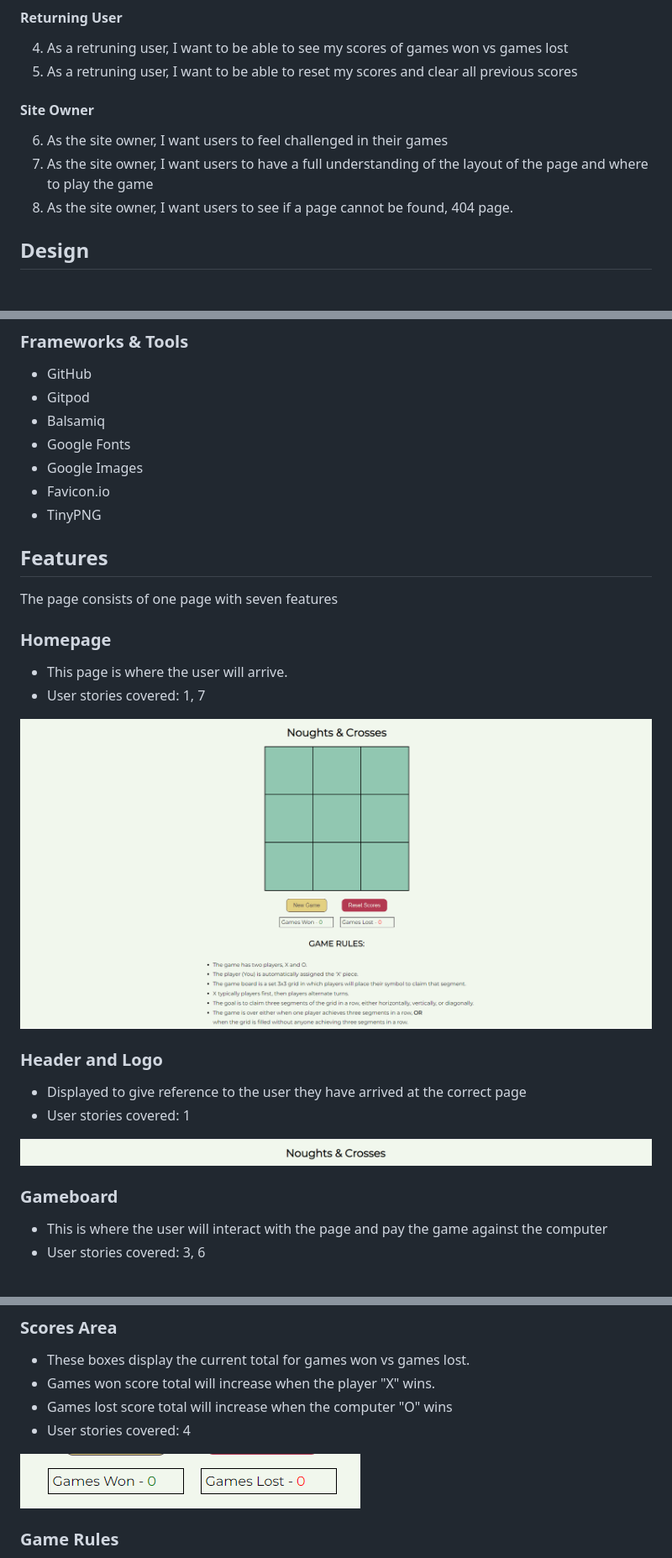
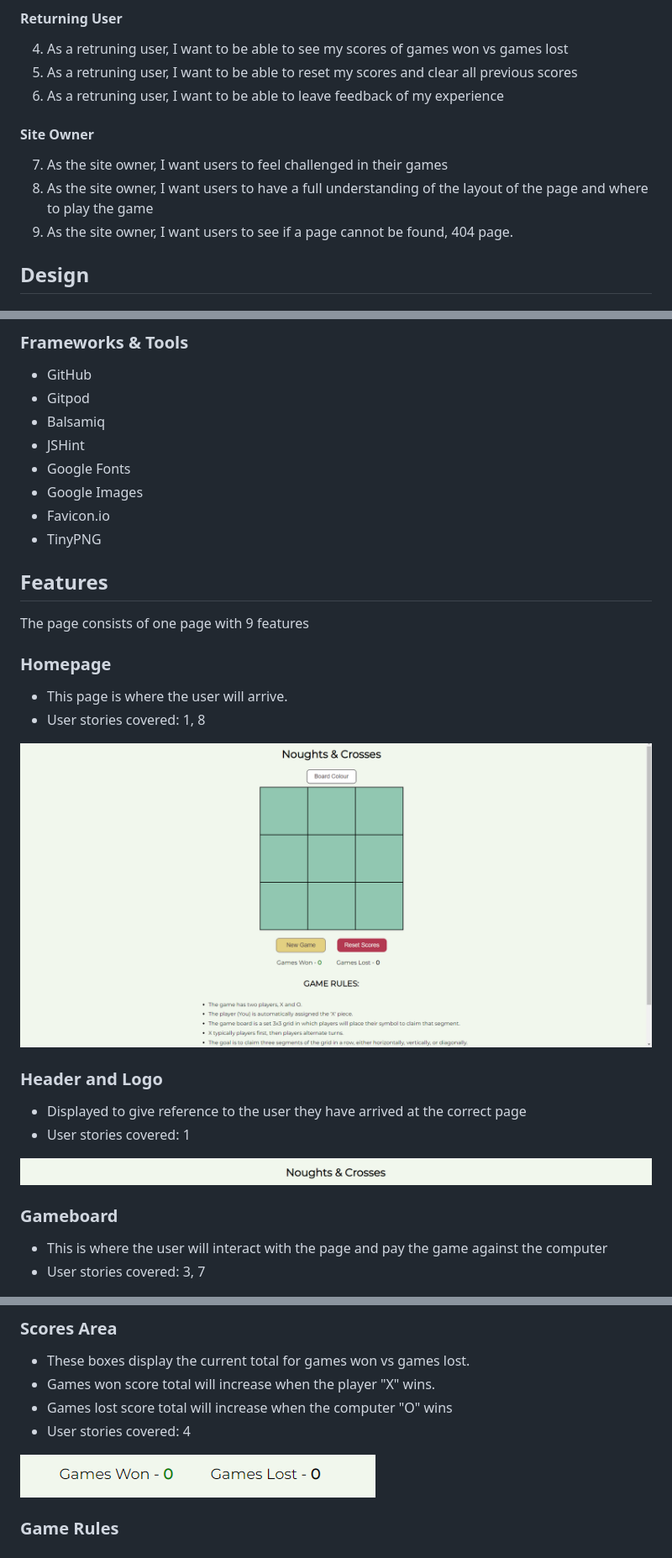
Before and after one commit to KieMerr17/noughts-crosses, a Markdown page: README.md, 3 parts joined by grey strips. Shown: that part at 84% size. GitHub-like rendering; pictures changed too: docs/features/homepage.png, docs/features/scoring-area.png.

Commit message:
docs: update features descriptions and images in README.md

```diff
--- a/README.md
+++ b/README.md
@@ -70,11 +70,12 @@
 #### Returning User
 4. As a retruning user, I want to be able to see my scores of games won vs games lost
 5. As a retruning user, I want to be able to reset my scores and clear all previous scores
+6. As a retruning user, I want to be able to leave feedback of my experience
 
 #### Site Owner
-6. As the site owner, I want users to feel challenged in their games
-7. As the site owner, I want users to have a full understanding of the layout of the page and where to play the game
-8. As the site owner, I want users to see if a page cannot be found, 404 page.
+7. As the site owner, I want users to feel challenged in their games
+8. As the site owner, I want users to have a full understanding of the layout of the page and where to play the game
+9. As the site owner, I want users to see if a page cannot be found, 404 page.
 
 ## Design
 
@@ -122,17 +125,18 @@ The website consists 1 page:
 - GitHub
 - Gitpod
 - Balsamiq
+- JSHint
 - Google Fonts
 - Google Images
 - Favicon<span>.</span>io
 - TinyPNG
 
 ## Features
-The page consists of one page with seven features
+The page consists of one page with 9 features
 
 ### Homepage
 - This page is where the user will arrive.
-- User stories covered: 1, 7
+- User stories covered: 1, 8
 
 ![Homepage](docs/features/homepage.png)
 
@@ -144,6 +148,6 @@ The page consists of one page with seven features
 
 ### Gameboard
 - This is where the user will interact with the page and pay the game against the computer
-- User stories covered: 3, 6
+- User stories covered: 3, 7
 
 ![Gameboard](docs/features/game-area.png)
```
Also changed, not shown: other parts of README.md (+21 -3 lines), docs/features/404-page.png (added), docs/features/board-colour-button-2.png (added), docs/features/board-colour-button.png (added), docs/features/feedback-section.png (added).
